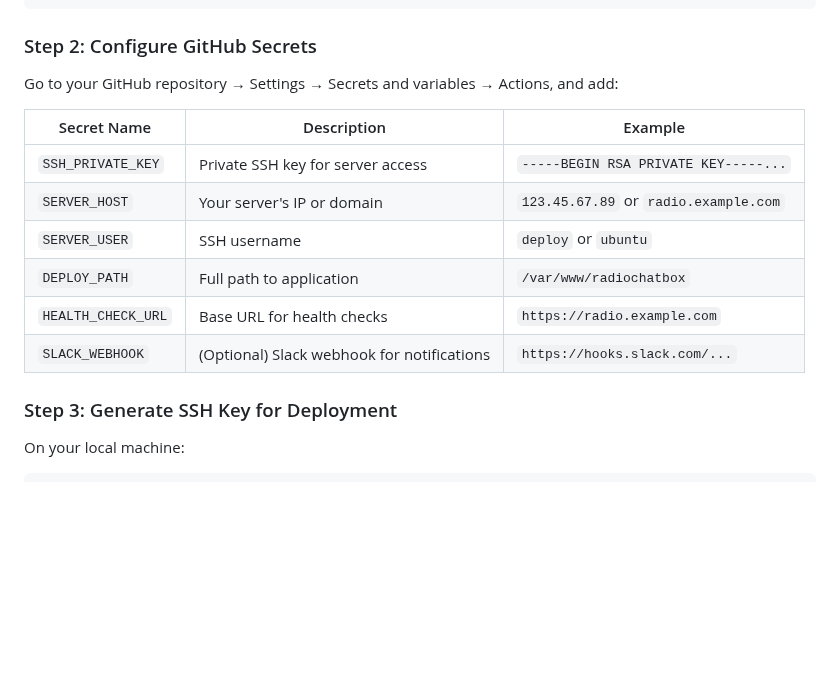
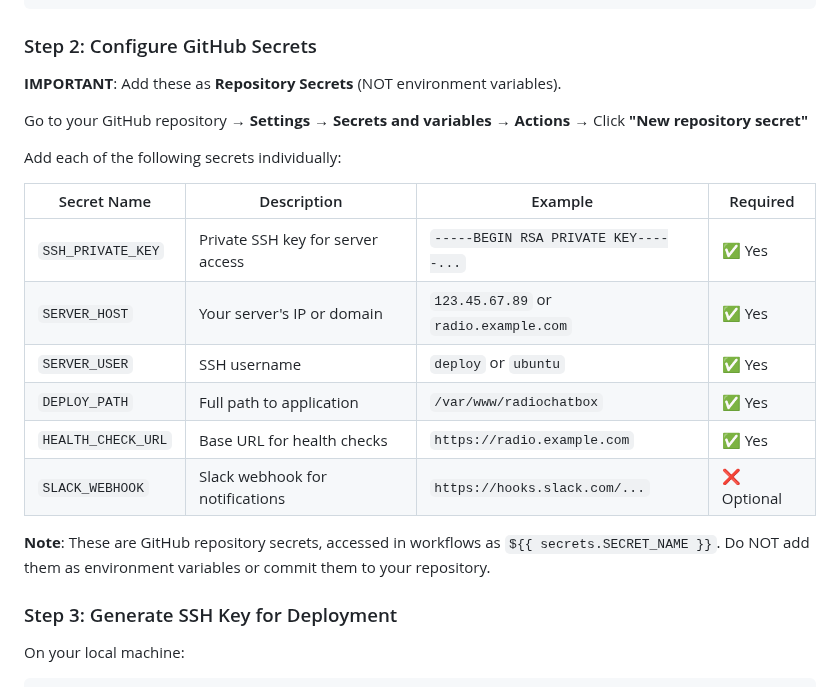
Before and after one commit to mrpc/RadioChatBox, a Markdown page: DEPLOYMENT.md, the part around the change. Rendered like a GitHub page; blank space fills up the shorter version.

Commit message:
Clarify GitHub Secrets setup in deployment docs
- Emphasized that secrets should be added as Repository Secrets
- Added clear navigation path with bold formatting
- Added Required column to secrets table
- Added warning note about not using environment variables

```diff
--- a/DEPLOYMENT.md
+++ b/DEPLOYMENT.md
@@ -56,16 +56,22 @@ chmod +x deploy.sh
 
 ### Step 2: Configure GitHub Secrets
 
-Go to your GitHub repository → Settings → Secrets and variables → Actions, and add:
+**IMPORTANT**: Add these as **Repository Secrets** (NOT environment variables).
 
-| Secret Name | Description | Example |
-|------------|-------------|---------|
-| `SSH_PRIVATE_KEY` | Private SSH key for server access | `-----BEGIN RSA PRIVATE KEY-----...` |
-| `SERVER_HOST` | Your server's IP or domain | `123.45.67.89` or `radio.example.com` |
-| `SERVER_USER` | SSH username | `deploy` or `ubuntu` |
-| `DEPLOY_PATH` | Full path to application | `/var/www/radiochatbox` |
-| `HEALTH_CHECK_URL` | Base URL for health checks | `https://radio.example.com` |
-| `SLACK_WEBHOOK` | (Optional) Slack webhook for notifications | `https://hooks.slack.com/...` |
+Go to your GitHub repository → **Settings** → **Secrets and variables** → **Actions** → Click **"New repository secret"**
+
+Add each of the following secrets individually:
+
+| Secret Name | Description | Example | Required |
+|------------|-------------|---------|----------|
+| `SSH_PRIVATE_KEY` | Private SSH key for server access | `-----BEGIN RSA PRIVATE KEY-----...` | ✅ Yes |
+| `SERVER_HOST` | Your server's IP or domain | `123.45.67.89` or `radio.example.com` | ✅ Yes |
+| `SERVER_USER` | SSH username | `deploy` or `ubuntu` | ✅ Yes |
+| `DEPLOY_PATH` | Full path to application | `/var/www/radiochatbox` | ✅ Yes |
+| `HEALTH_CHECK_URL` | Base URL for health checks | `https://radio.example.com` | ✅ Yes |
+| `SLACK_WEBHOOK` | Slack webhook for notifications | `https://hooks.slack.com/...` | ❌ Optional |
+
+**Note**: These are GitHub repository secrets, accessed in workflows as `${{ secrets.SECRET_NAME }}`. Do NOT add them as environment variables or commit them to your repository.
 
 ### Step 3: Generate SSH Key for Deployment
 
```
